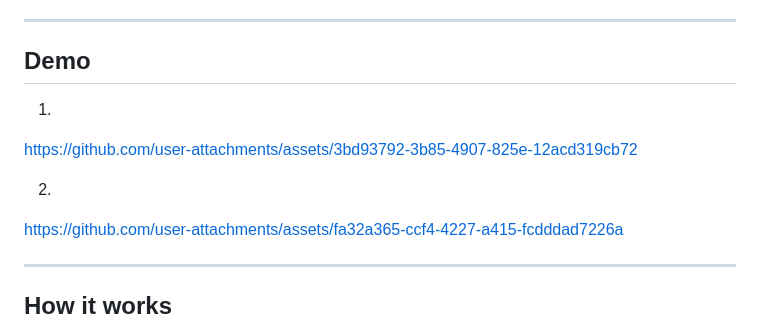
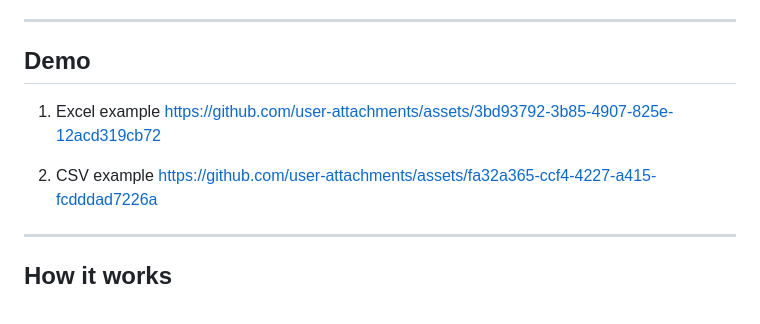
Before and after one commit to Docendos/Agentic_CSV_Excel, a Markdown page: README.md, the part around the change. Rendered like a GitHub page.

```diff
--- a/README.md
+++ b/README.md
@@ -40,10 +40,10 @@ Open: http://localhost:8000
 
 ## Demo
 
-1.
+1. Excel example
 https://github.com/user-attachments/assets/3bd93792-3b85-4907-825e-12acd319cb72
 
-2.
+2. CSV example
 https://github.com/user-attachments/assets/fa32a365-ccf4-4227-a415-fcdddad7226a
 
 ---
```
